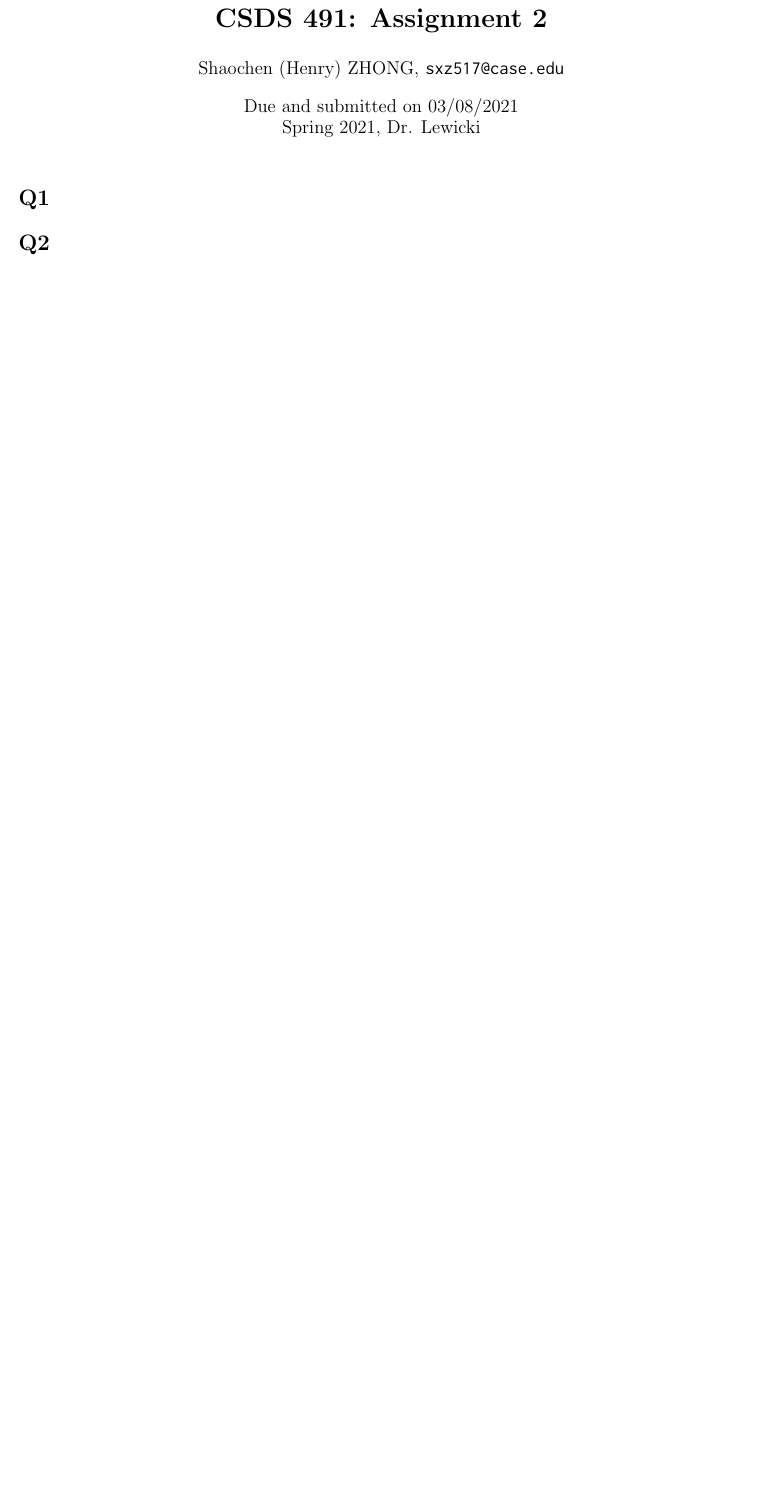
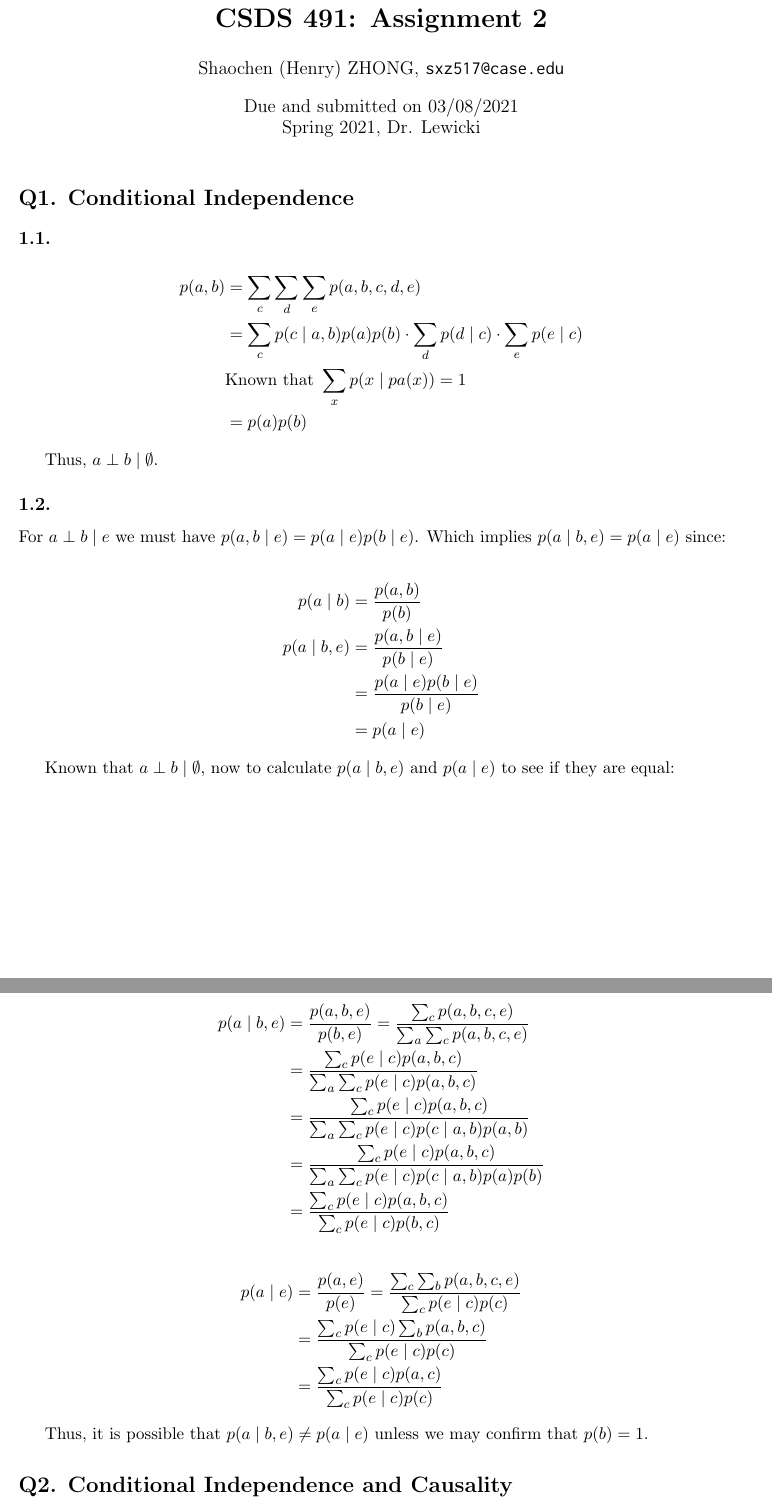
Before and after one commit to choH/csds491_written_assignments, a LaTeX document (A2/article.tex): part of page 1 of 6 before the commit and two parts of pages 1 and 2 of 7 after it, the two joined at a grey line, cut so that both start at the same text, the shorter picture padded with empty space. Compiled offline with pdfLaTeX.

Commit message:
✨ Add answers for A2 Q1.

```diff
--- a/A2/article.tex
+++ b/A2/article.tex
@@ -80,6 +80,48 @@
 % Exploration: The terms discrete and continuous refer to the variables in the model.  See the rubric for the grading criteria. Try to make your inference problems simple models of real-world situations, rather than just numerical examples.
 
 
-\section*{Q1}
+\section*{Q1. Conditional Independence}
 
-\section*{Q2}
+\subsection*{1.1.}
+
+\begin{align*}
+    p(a,b) &= \sum\limits_c \sum\limits_d \sum\limits_e p(a, b, c, d, e) \\
+    &= \sum\limits_c  p(c \mid a, b) p(a)p(b) \cdot \sum\limits_d p(d \mid c) \cdot \sum\limits_e p(e \mid c) \\
+    &\text{Known that} \ \sum\limits_{x} p(x \mid pa(x)) = 1 \\
+    &= p(a)p(b)
+\end{align*}
+
+Thus, $a \perp b \mid \emptyset$.
+
+\subsection*{1.2.}
+
+For $a \perp b \mid e$ we must have $p(a, b \mid e) = p(a \mid e) p(b \mid e)$. Which implies $p(a \mid b, e) = p(a \mid e)$ since:
+
+\begin{align*}
+    p(a \mid b) &= \frac{p(a, b)}{p(b)} \\
+    p(a \mid b, e) &= \frac{p(a, b \mid e)}{p(b \mid e)} \\
+    &= \frac{p(a \mid e) p(b \mid e)}{p(b \mid e)} \\
+    &= p(a \mid e)
+\end{align*}
+
+Known that $a \perp b \mid \emptyset$, now to calculate $p(a \mid b, e)$ and $p(a \mid e)$ to see if they are equal:
+
+\begin{align*}
+    p(a \mid b,e) &= \frac{p(a,b,e)}{p(b,e)} = \frac{\sum_c p(a,b,c,e)}{\sum_a\sum_c p(a,b,c,e)}\\
+    &= \frac{\sum_c p(e \mid c)p(a,b,c)}{\sum_a\sum_c p(e \mid c)p(a,b,c)}\\
+    &= \frac{\sum_c p(e \mid c)p(a,b,c)}{\sum_a\sum_c p(e \mid c)p(c \mid a, b) p(a, b)}\\
+    &= \frac{\sum_c p(e \mid c)p(a,b,c)}{\sum_a\sum_c p(e \mid c)p(c \mid a, b) p(a) p(b)}\\
+    &= \frac{\sum_c p(e \mid c)p(a,b,c)}{\sum_c p(e \mid c)p(b, c)}
+\end{align*}
+
+\begin{align*}
+    p(a \mid e) &= \frac{p(a,e)}{p(e)} = \frac{\sum_c\sum_b p(a,b,c,e)}{\sum_c p(e \mid c)p(c)}\\
+    &= \frac{\sum_c p(e \mid c) \sum_b p(a,b,c)}{\sum_c p(e \mid c)p(c)}\\
+    &= \frac{\sum_c p(e \mid c) p(a,c)}{\sum_c p(e \mid c)p(c)}
+\end{align*}
+
+
+Thus, it is possible that $p(a \mid b,e) \neq p(a \mid e)$ unless we may confirm that $p(b) = 1$.
+
+
+\section*{Q2. Conditional Independence and Causality}
```
Also changed, not shown: A2/article.tex (14 more changed lines).
